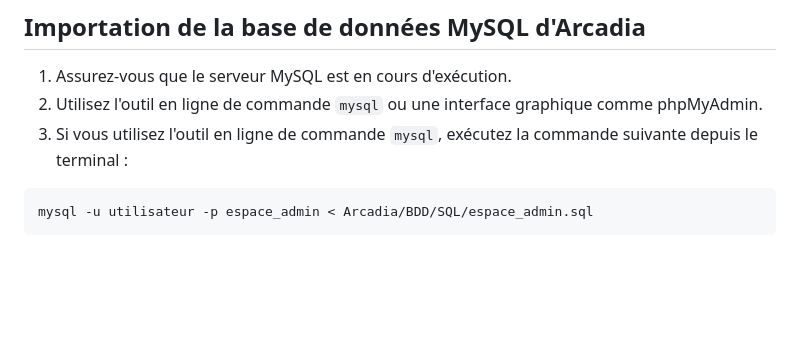
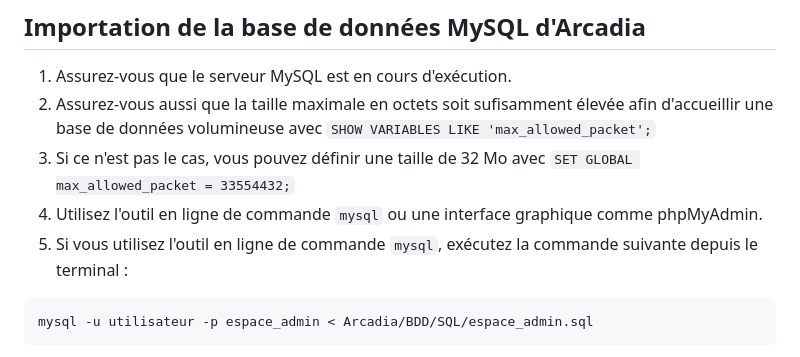
Before and after one commit to 69killian/Arcadia-zoo-de-Bretagne, a Markdown page: README.md, the part around the change. GitHub-like rendering; blank space fills up the shorter version.

Commit message:
ajout de l'augmentation de l'espace bdd sql

````diff
--- a/README.md
+++ b/README.md
@@ -55,8 +55,10 @@ Ce guide vous aidera à configurer un environnement de développement local pour
 ## Importation de la base de données MySQL d'Arcadia
 
 1. Assurez-vous que le serveur MySQL est en cours d'exécution.
-2. Utilisez l'outil en ligne de commande `mysql` ou une interface graphique comme phpMyAdmin.
-3. Si vous utilisez l'outil en ligne de commande `mysql`, exécutez la commande suivante depuis le terminal :
+2. Assurez-vous aussi que la taille maximale en octets soit sufisamment élevée afin d'accueillir une base de données volumineuse avec `SHOW VARIABLES LIKE 'max_allowed_packet';`
+3. Si ce n'est pas le cas, vous pouvez définir une taille de 32 Mo avec `SET GLOBAL max_allowed_packet = 33554432;`
+4. Utilisez l'outil en ligne de commande `mysql` ou une interface graphique comme phpMyAdmin.
+5. Si vous utilisez l'outil en ligne de commande `mysql`, exécutez la commande suivante depuis le terminal :
 
 ```bash
 mysql -u utilisateur -p espace_admin < Arcadia/BDD/SQL/espace_admin.sql
````
